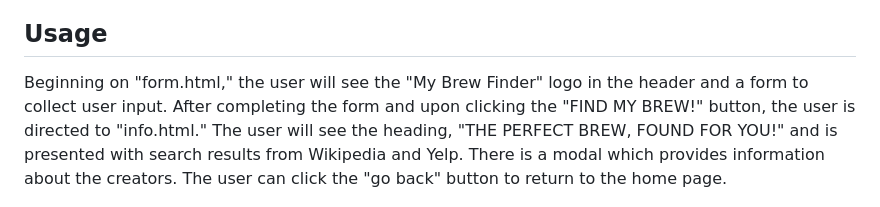
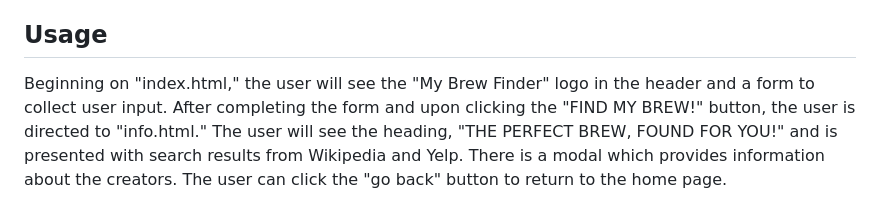
Before and after one commit to JordanGWiz/My-Brew-Finder, a Markdown page: README.md, the part around the change printed below. Rendered like a GitHub page.

Commit message:
README has index.html instead of form.html, deployed link, and 2 screenshots

```diff
--- a/README.md
+++ b/README.md
@@ -17,7 +17,7 @@ To clone the application, click the green button labeled, "code." Copy the URL f
 
 ## Usage
 
-Beginning on "form.html," the user will see the "My Brew Finder" logo in the header and a form to collect user input. After completing the form and upon clicking the "FIND MY BREW!" button, the user is directed to "info.html." The user will see the heading, "THE PERFECT BREW, FOUND FOR YOU!" and is presented with search results from Wikipedia and Yelp. There is a modal which provides information about the creators. The user can click the "go back" button to return to the home page.
+Beginning on "index.html," the user will see the "My Brew Finder" logo in the header and a form to collect user input. After completing the form and upon clicking the "FIND MY BREW!" button, the user is directed to "info.html." The user will see the heading, "THE PERFECT BREW, FOUND FOR YOU!" and is presented with search results from Wikipedia and Yelp. There is a modal which provides information about the creators. The user can click the "go back" button to return to the home page.
 
 
 <img src= "./assets/images/Screenshot1.png" alt="screenshot">
```
Also changed, not shown: other parts of README.md (+2 -1 lines).
